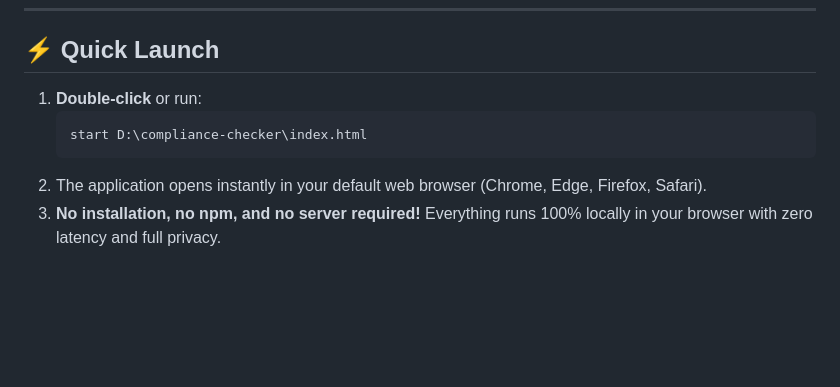
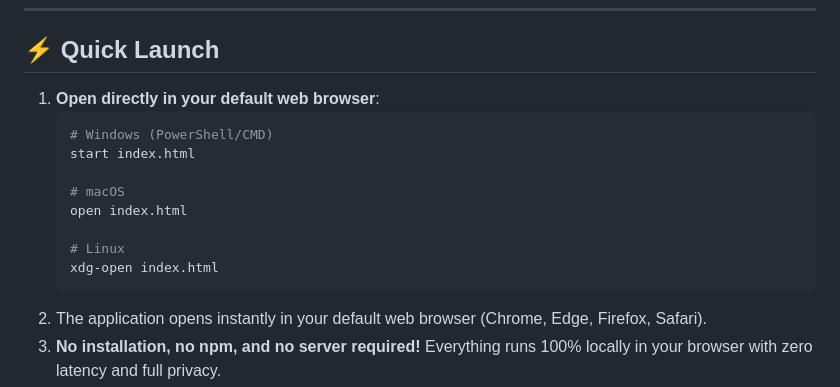
Before and after one commit to joelaah/compliance-checker, a Markdown page: USER_GUIDE.md, the part around the change. Rendered like a GitHub page; blank space fills up the shorter version.

Commit message:
docs: overhaul README and guides for professional cross-platform deployment

````diff
--- a/USER_GUIDE.md
+++ b/USER_GUIDE.md
@@ -6,9 +6,16 @@ Welcome to **ComplianceShield**, an all-in-one compliance readiness auditor and
 
 ## ⚡ Quick Launch
 
-1. **Double-click** or run:
-   ```powershell
-   start D:\compliance-checker\index.html
+1. **Open directly in your default web browser**:
+   ```bash
+   # Windows (PowerShell/CMD)
+   start index.html
+
+   # macOS
+   open index.html
+
+   # Linux
+   xdg-open index.html
    ```
 2. The application opens instantly in your default web browser (Chrome, Edge, Firefox, Safari).
 3. **No installation, no npm, and no server required!** Everything runs 100% locally in your browser with zero latency and full privacy.
````
Also changed, not shown: 1 other file.
